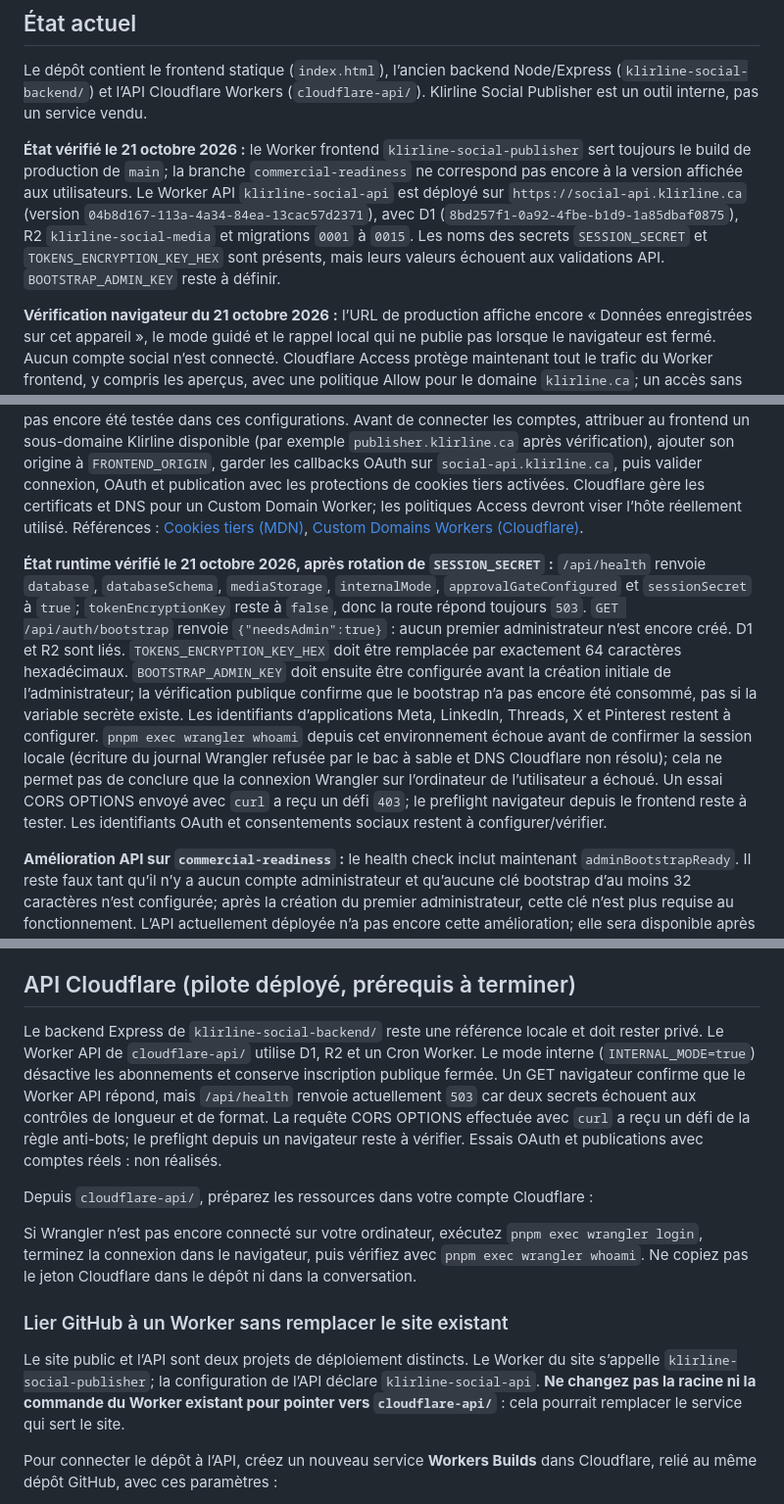
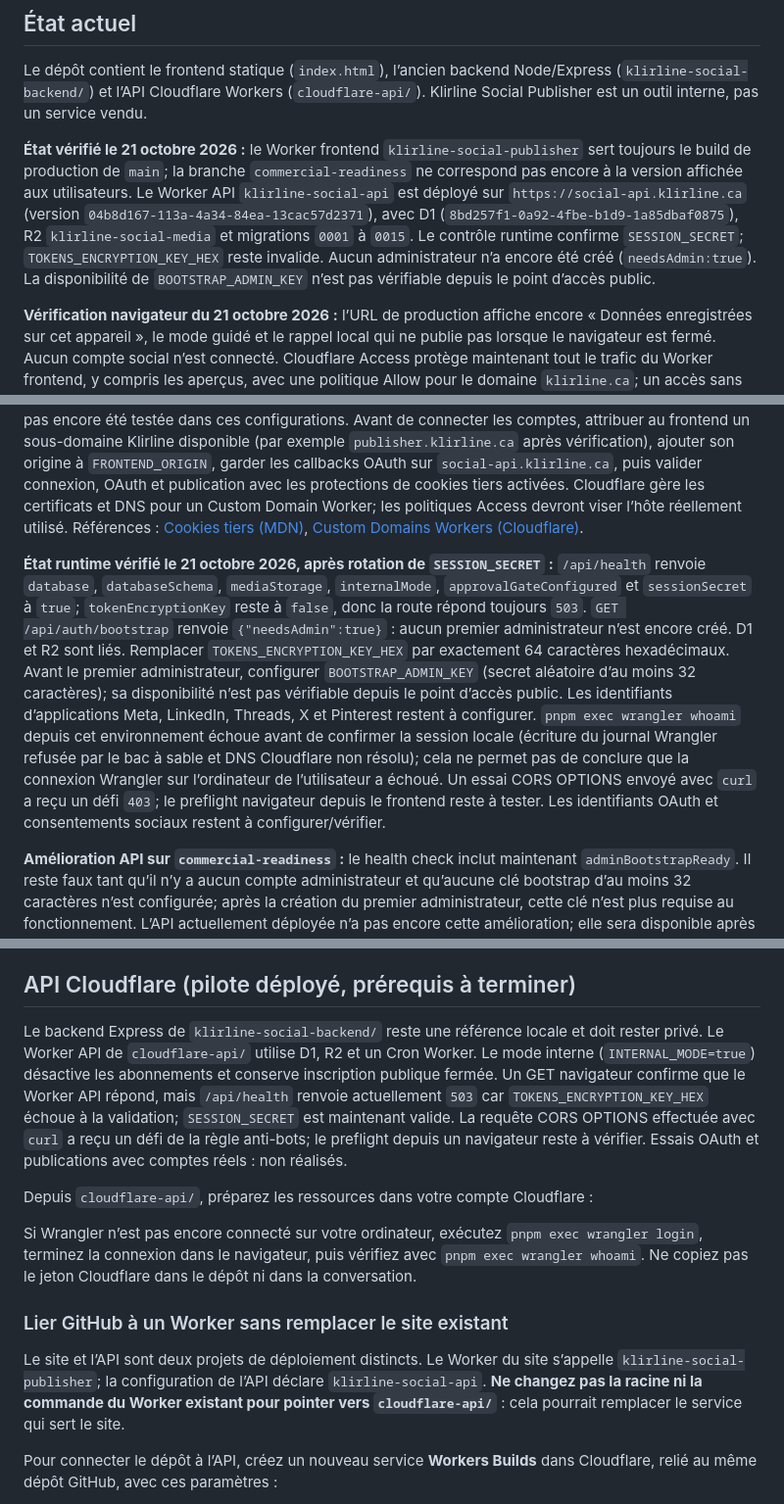
Before and after one commit to pipoxdavensonazor-bot/klirline-social-publisher, a Markdown page: CLOUDFLARE-DEPLOIEMENT.md, 3 parts joined by grey strips. Shown at 98% size. Rendered like a GitHub page.

Commit message:
Correct Cloudflare readiness status

```diff
--- a/CLOUDFLARE-DEPLOIEMENT.md
+++ b/CLOUDFLARE-DEPLOIEMENT.md
@@ -4,7 +4,7 @@
 
 Le dépôt contient le frontend statique (`index.html`), l’ancien backend Node/Express (`klirline-social-backend/`) et l’API Cloudflare Workers (`cloudflare-api/`). Klirline Social Publisher est un outil interne, pas un service vendu.
 
-**État vérifié le 21 octobre 2026 :** le Worker frontend `klirline-social-publisher` sert toujours le build de production de `main`; la branche `commercial-readiness` ne correspond pas encore à la version affichée aux utilisateurs. Le Worker API `klirline-social-api` est déployé sur `https://social-api.klirline.ca` (version `04b8d167-113a-4a34-84ea-13cac57d2371`), avec D1 (`8bd257f1-0a92-4fbe-b1d9-1a85dbaf0875`), R2 `klirline-social-media` et migrations `0001` à `0015`. Les noms des secrets `SESSION_SECRET` et `TOKENS_ENCRYPTION_KEY_HEX` sont présents, mais leurs valeurs échouent aux validations API. `BOOTSTRAP_ADMIN_KEY` reste à définir.
+**État vérifié le 21 octobre 2026 :** le Worker frontend `klirline-social-publisher` sert toujours le build de production de `main`; la branche `commercial-readiness` ne correspond pas encore à la version affichée aux utilisateurs. Le Worker API `klirline-social-api` est déployé sur `https://social-api.klirline.ca` (version `04b8d167-113a-4a34-84ea-13cac57d2371`), avec D1 (`8bd257f1-0a92-4fbe-b1d9-1a85dbaf0875`), R2 `klirline-social-media` et migrations `0001` à `0015`. Le contrôle runtime confirme `SESSION_SECRET`; `TOKENS_ENCRYPTION_KEY_HEX` reste invalide. Aucun administrateur n’a encore été créé (`needsAdmin:true`). La disponibilité de `BOOTSTRAP_ADMIN_KEY` n’est pas vérifiable depuis le point d’accès public.
 
 **Vérification navigateur du 21 octobre 2026 :** l’URL de production affiche encore « Données enregistrées sur cet appareil », le mode guidé et le rappel local qui ne publie pas lorsque le navigateur est fermé. Aucun compte social n’est connecté. Cloudflare Access protège maintenant tout le trafic du Worker frontend, y compris les aperçus, avec une politique Allow pour le domaine `klirline.ca`; un accès sans session atteint l’écran de connexion et propose le fournisseur Cloudflare ainsi qu’un code à usage unique par courriel. Le fournisseur OTP apparaît dans la liste Cloudflare One. Cela ne signifie pas que l’application est déjà câblée à l’API ni prête aux publications automatiques. Un employé doit encore confirmer la réception du code et l’accès, et une adresse hors domaine doit être testée comme refusée.
 
@@ -12,7 +12,7 @@ Le dépôt contient le frontend statique (`index.html`), l’ancien backend Node
 
 **Risque de session à valider avant le lancement :** le frontend actuel est sur `workers.dev` et l’API sur `klirline.ca`, donc le cookie `HttpOnly; SameSite=None; Secure` est utilisé dans un contexte intersite. Les navigateurs ou réglages qui bloquent les cookies tiers peuvent empêcher la session API. C’est une déduction de l’écart entre les deux domaines et du comportement documenté des cookies tiers; l’API n’a pas encore été testée dans ces configurations. Avant de connecter les comptes, attribuer au frontend un sous-domaine Klirline disponible (par exemple `publisher.klirline.ca` après vérification), ajouter son origine à `FRONTEND_ORIGIN`, garder les callbacks OAuth sur `social-api.klirline.ca`, puis valider connexion, OAuth et publication avec les protections de cookies tiers activées. Cloudflare gère les certificats et DNS pour un Custom Domain Worker; les politiques Access devront viser l’hôte réellement utilisé. Références : [Cookies tiers (MDN)](https://developer.mozilla.org/en-US/docs/Web/Privacy/Guides/Third-party_cookies), [Custom Domains Workers (Cloudflare)](https://developers.cloudflare.com/workers/configuration/routing/custom-domains/).
 
-**État runtime vérifié le 21 octobre 2026, après rotation de `SESSION_SECRET` :** `/api/health` renvoie `database`, `databaseSchema`, `mediaStorage`, `internalMode`, `approvalGateConfigured` et `sessionSecret` à `true`; `tokenEncryptionKey` reste à `false`, donc la route répond toujours `503`. `GET /api/auth/bootstrap` renvoie `{"needsAdmin":true}` : aucun premier administrateur n’est encore créé. D1 et R2 sont liés. `TOKENS_ENCRYPTION_KEY_HEX` doit être remplacée par exactement 64 caractères hexadécimaux. `BOOTSTRAP_ADMIN_KEY` doit ensuite être configurée avant la création initiale de l’administrateur; la vérification publique confirme que le bootstrap n’a pas encore été consommé, pas si la variable secrète existe. Les identifiants d’applications Meta, LinkedIn, Threads, X et Pinterest restent à configurer. `pnpm exec wrangler whoami` depuis cet environnement échoue avant de confirmer la session locale (écriture du journal Wrangler refusée par le bac à sable et DNS Cloudflare non résolu); cela ne permet pas de conclure que la connexion Wrangler sur l’ordinateur de l’utilisateur a échoué. Un essai CORS OPTIONS envoyé avec `curl` a reçu un défi `403`; le preflight navigateur depuis le frontend reste à tester. Les identifiants OAuth et consentements sociaux restent à configurer/vérifier.
+**État runtime vérifié le 21 octobre 2026, après rotation de `SESSION_SECRET` :** `/api/health` renvoie `database`, `databaseSchema`, `mediaStorage`, `internalMode`, `approvalGateConfigured` et `sessionSecret` à `true`; `tokenEncryptionKey` reste à `false`, donc la route répond toujours `503`. `GET /api/auth/bootstrap` renvoie `{"needsAdmin":true}` : aucun premier administrateur n’est encore créé. D1 et R2 sont liés. Remplacer `TOKENS_ENCRYPTION_KEY_HEX` par exactement 64 caractères hexadécimaux. Avant le premier administrateur, configurer `BOOTSTRAP_ADMIN_KEY` (secret aléatoire d’au moins 32 caractères); sa disponibilité n’est pas vérifiable depuis le point d’accès public. Les identifiants d’applications Meta, LinkedIn, Threads, X et Pinterest restent à configurer. `pnpm exec wrangler whoami` depuis cet environnement échoue avant de confirmer la session locale (écriture du journal Wrangler refusée par le bac à sable et DNS Cloudflare non résolu); cela ne permet pas de conclure que la connexion Wrangler sur l’ordinateur de l’utilisateur a échoué. Un essai CORS OPTIONS envoyé avec `curl` a reçu un défi `403`; le preflight navigateur depuis le frontend reste à tester. Les identifiants OAuth et consentements sociaux restent à configurer/vérifier.
 
 **Amélioration API sur `commercial-readiness` :** le health check inclut maintenant `adminBootstrapReady`. Il reste faux tant qu’il n’y a aucun compte administrateur et qu’aucune clé bootstrap d’au moins 32 caractères n’est configurée; après la création du premier administrateur, cette clé n’est plus requise au fonctionnement. L’API actuellement déployée n’a pas encore cette amélioration; elle sera disponible après déploiement de cette branche. Le test local couvre les deux cas.
 
@@ -34,7 +34,7 @@ Un build antérieur échouait lorsque `npx wrangler preview` était configuré c
 
 ## API Cloudflare (pilote déployé, prérequis à terminer)
 
-Le backend Express de `klirline-social-backend/` reste une référence locale et doit rester privé. Le Worker API de `cloudflare-api/` utilise D1, R2 et un Cron Worker. Le mode interne (`INTERNAL_MODE=true`) désactive les abonnements et conserve inscription publique fermée. Un GET navigateur confirme que le Worker API répond, mais `/api/health` renvoie actuellement `503` car deux secrets échouent aux contrôles de longueur et de format. La requête CORS OPTIONS effectuée avec `curl` a reçu un défi de la règle anti-bots; le preflight depuis un navigateur reste à vérifier. Essais OAuth et publications avec comptes réels : non réalisés.
+Le backend Express de `klirline-social-backend/` reste une référence locale et doit rester privé. Le Worker API de `cloudflare-api/` utilise D1, R2 et un Cron Worker. Le mode interne (`INTERNAL_MODE=true`) désactive les abonnements et conserve inscription publique fermée. Un GET navigateur confirme que le Worker API répond, mais `/api/health` renvoie actuellement `503` car `TOKENS_ENCRYPTION_KEY_HEX` échoue à la validation; `SESSION_SECRET` est maintenant valide. La requête CORS OPTIONS effectuée avec `curl` a reçu un défi de la règle anti-bots; le preflight depuis un navigateur reste à vérifier. Essais OAuth et publications avec comptes réels : non réalisés.
 
 Depuis `cloudflare-api/`, préparez les ressources dans votre compte Cloudflare :
 
@@ -42,7 +42,7 @@ Si Wrangler n’est pas encore connecté sur votre ordinateur, exécutez `pnpm e
 
 ### Lier GitHub à un Worker sans remplacer le site existant
 
-Le site public et l’API sont deux projets de déploiement distincts. Le Worker du site s’appelle `klirline-social-publisher`; la configuration de l’API déclare `klirline-social-api`. **Ne changez pas la racine ni la commande du Worker existant pour pointer vers `cloudflare-api/`** : cela pourrait remplacer le service qui sert le site.
+Le site et l’API sont deux projets de déploiement distincts. Le Worker du site s’appelle `klirline-social-publisher`; la configuration de l’API déclare `klirline-social-api`. **Ne changez pas la racine ni la commande du Worker existant pour pointer vers `cloudflare-api/`** : cela pourrait remplacer le service qui sert le site.
 
 Pour connecter le dépôt à l’API, créez un nouveau service **Workers Builds** dans Cloudflare, relié au même dépôt GitHub, avec ces paramètres :
 
```
